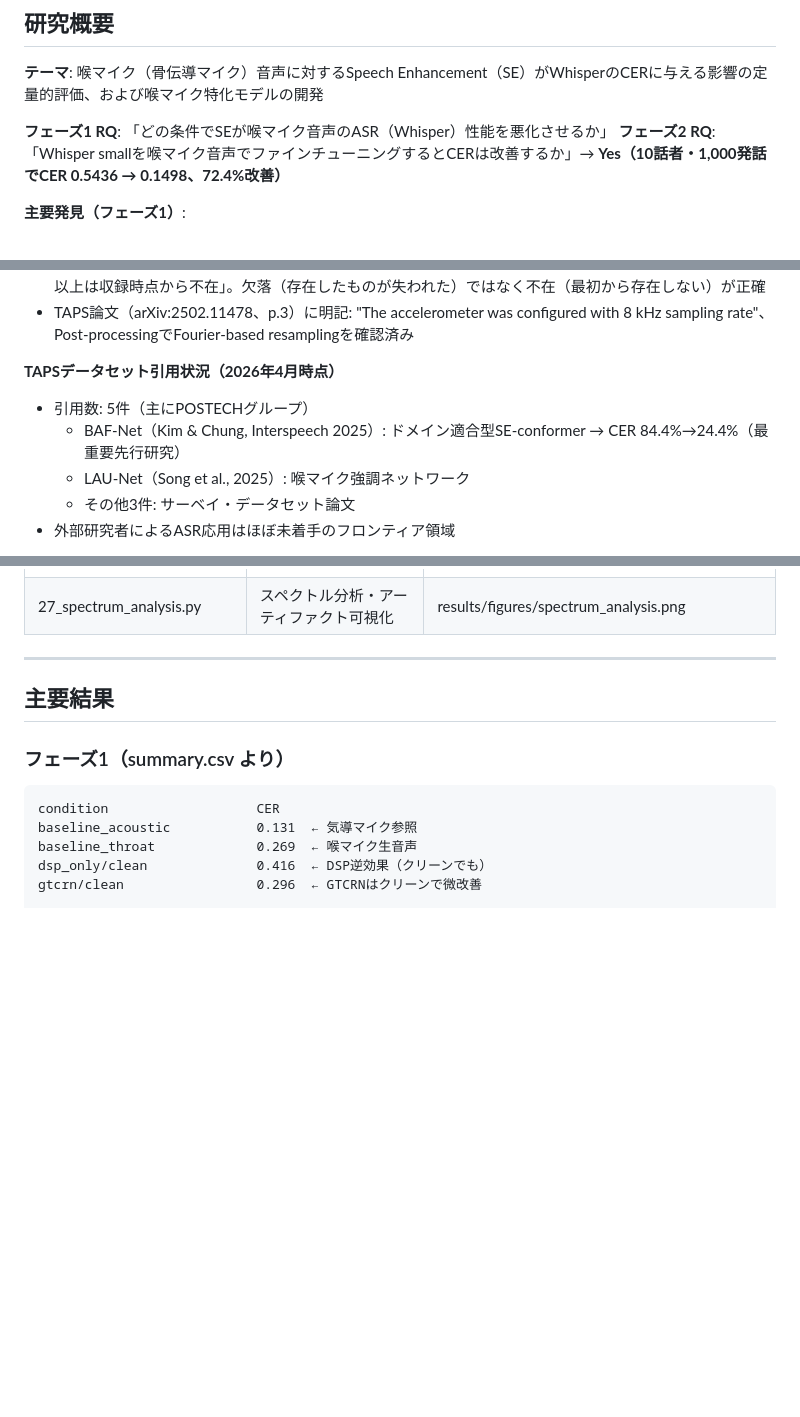
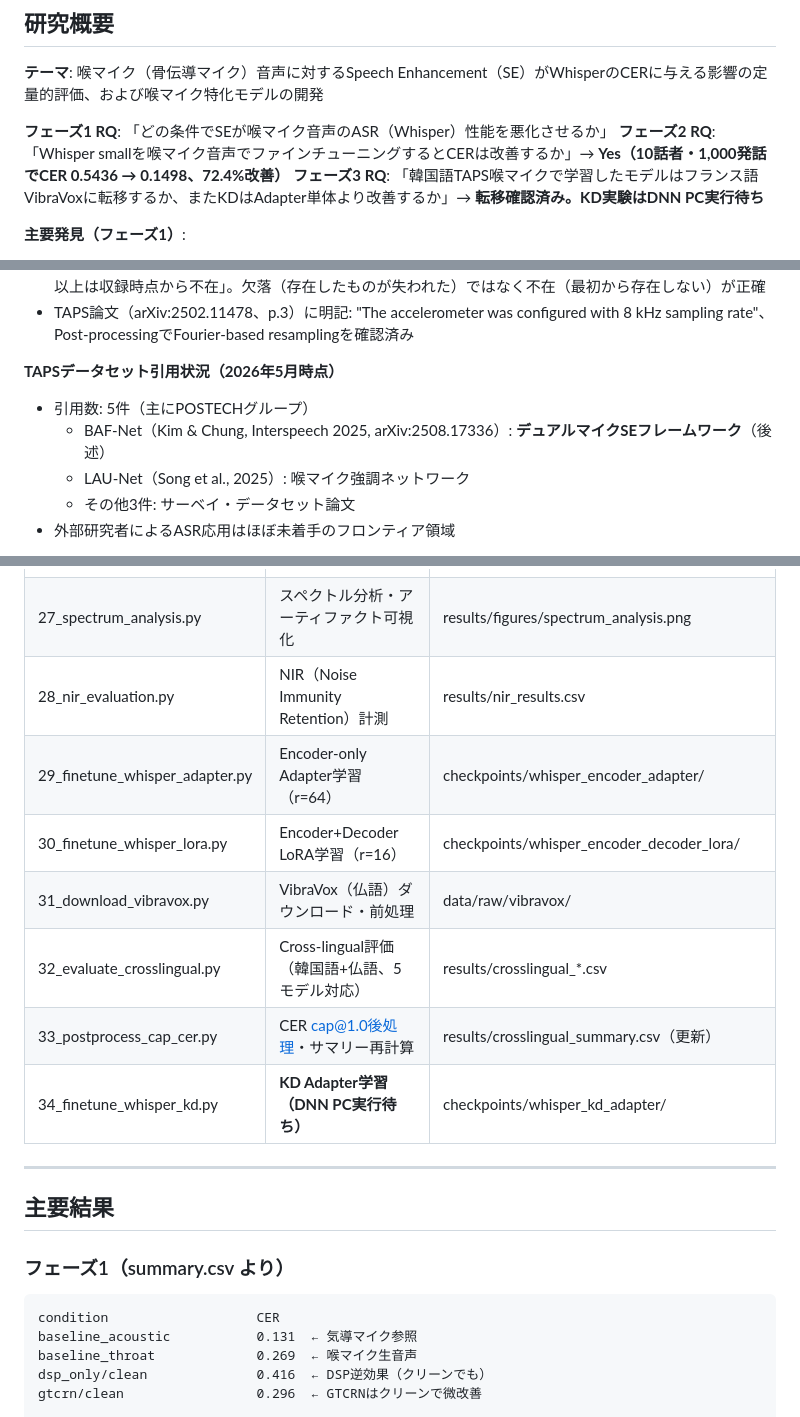
Before and after one commit to kasugayuji0716-art/bone-conduction-research, a Markdown page: CLAUDE.md, 3 parts joined by grey strips. GitHub-like rendering; blank space fills up the shorter version.

```diff
--- a/CLAUDE.md
+++ b/CLAUDE.md
@@ -6,6 +6,7 @@
 
 **フェーズ1 RQ**: 「どの条件でSEが喉マイク音声のASR（Whisper）性能を悪化させるか」
 **フェーズ2 RQ**: 「Whisper smallを喉マイク音声でファインチューニングするとCERは改善するか」→ **Yes（10話者・1,000発話でCER 0.5436 → 0.1498、72.4%改善）**
+**フェーズ3 RQ**: 「韓国語TAPS喉マイクで学習したモデルはフランス語VibraVoxに転移するか、またKDはAdapter単体より改善するか」→ **転移確認済み。KD実験はDNN PC実行待ち**
 
 **主要発見（フェーズ1）**:
 - DSP・GTCRNともに全ノイズ条件でCERが悪化する
@@ -48,9 +49,9 @@
 - **重要な用語訂正**: 「4kHz以上が欠落」は不正確。正確には「8kHz収録（ナイキスト=4kHz）により、4kHz以上は収録時点から不在」。欠落（存在したものが失われた）ではなく不在（最初から存在しない）が正確
 - TAPS論文（arXiv:2502.11478、p.3）に明記: "The accelerometer was configured with 8 kHz sampling rate"、Post-processingでFourier-based resamplingを確認済み
 
-**TAPSデータセット引用状況（2026年4月時点）**
+**TAPSデータセット引用状況（2026年5月時点）**
 - 引用数: 5件（主にPOSTECHグループ）
-  - BAF-Net（Kim & Chung, Interspeech 2025）: ドメイン適合型SE-conformer → CER 84.4%→24.4%（最重要先行研究）
+  - BAF-Net（Kim & Chung, Interspeech 2025, arXiv:2508.17336）: **デュアルマイクSEフレームワーク**（後述）
   - LAU-Net（Song et al., 2025）: 喉マイク強調ネットワーク
   - その他3件: サーベイ・データセット論文
 - 外部研究者によるASR応用はほぼ未着手のフロンティア領域
@@ -117,6 +118,13 @@
 | 25_overview_slides.py | 非専門家向け概要スライド（7枚） | results/overview_slides.pptx |
 | 26_evaluate_multispeaker.py | 全10話者・4条件評価（DNN PCで実行） | results/multispeaker_*.csv |
 | 27_spectrum_analysis.py | スペクトル分析・アーティファクト可視化 | results/figures/spectrum_analysis.png |
+| 28_nir_evaluation.py | NIR（Noise Immunity Retention）計測 | results/nir_results.csv |
+| 29_finetune_whisper_adapter.py | Encoder-only Adapter学習（r=64） | checkpoints/whisper_encoder_adapter/ |
+| 30_finetune_whisper_lora.py | Encoder+Decoder LoRA学習（r=16） | checkpoints/whisper_encoder_decoder_lora/ |
+| 31_download_vibravox.py | VibraVox（仏語）ダウンロード・前処理 | data/raw/vibravox/ |
+| 32_evaluate_crosslingual.py | Cross-lingual評価（韓国語+仏語、5モデル対応） | results/crosslingual_*.csv |
+| 33_postprocess_cap_cer.py | CER cap@1.0後処理・サマリー再計算 | results/crosslingual_summary.csv（更新） |
+| 34_finetune_whisper_kd.py | **KD Adapter学習（DNN PC実行待ち）** | checkpoints/whisper_kd_adapter/ |
 
 ---
 
```
Also changed, not shown: other parts of CLAUDE.md (+71 -77 lines).
